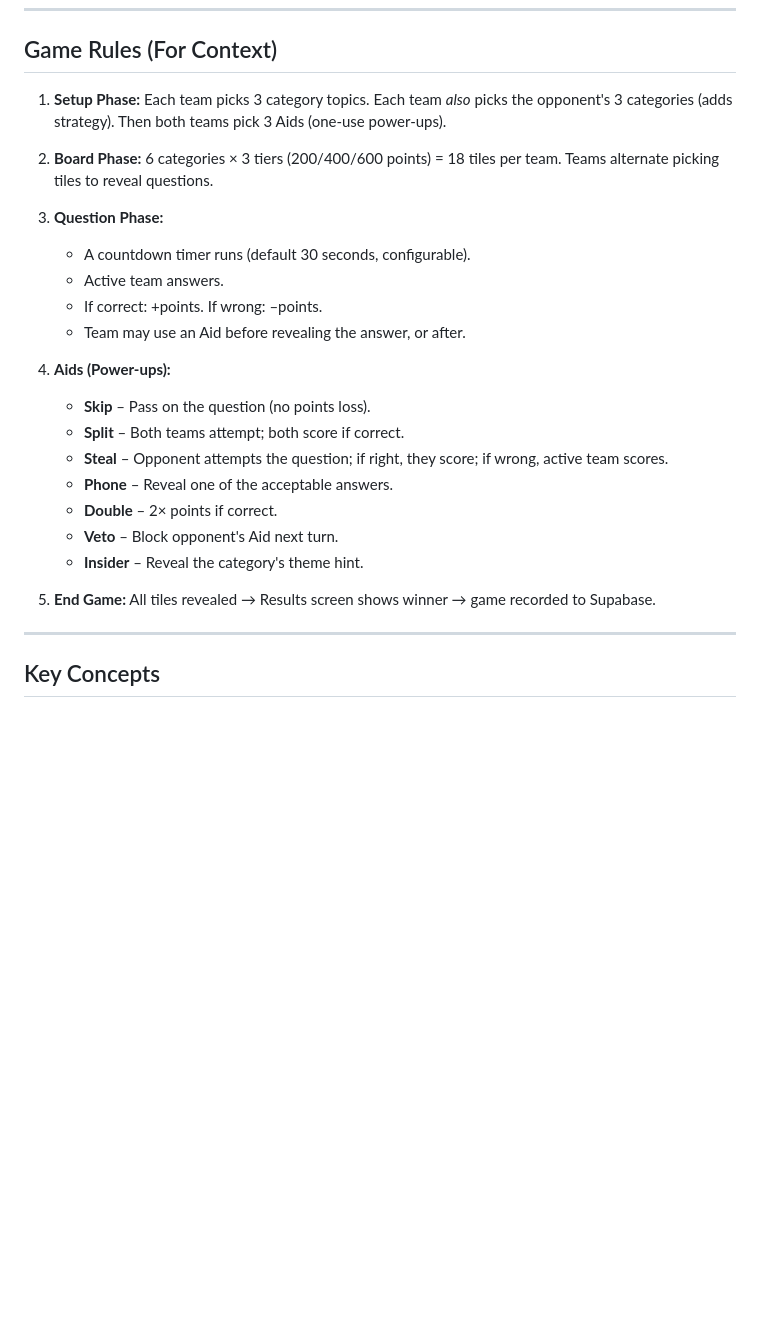
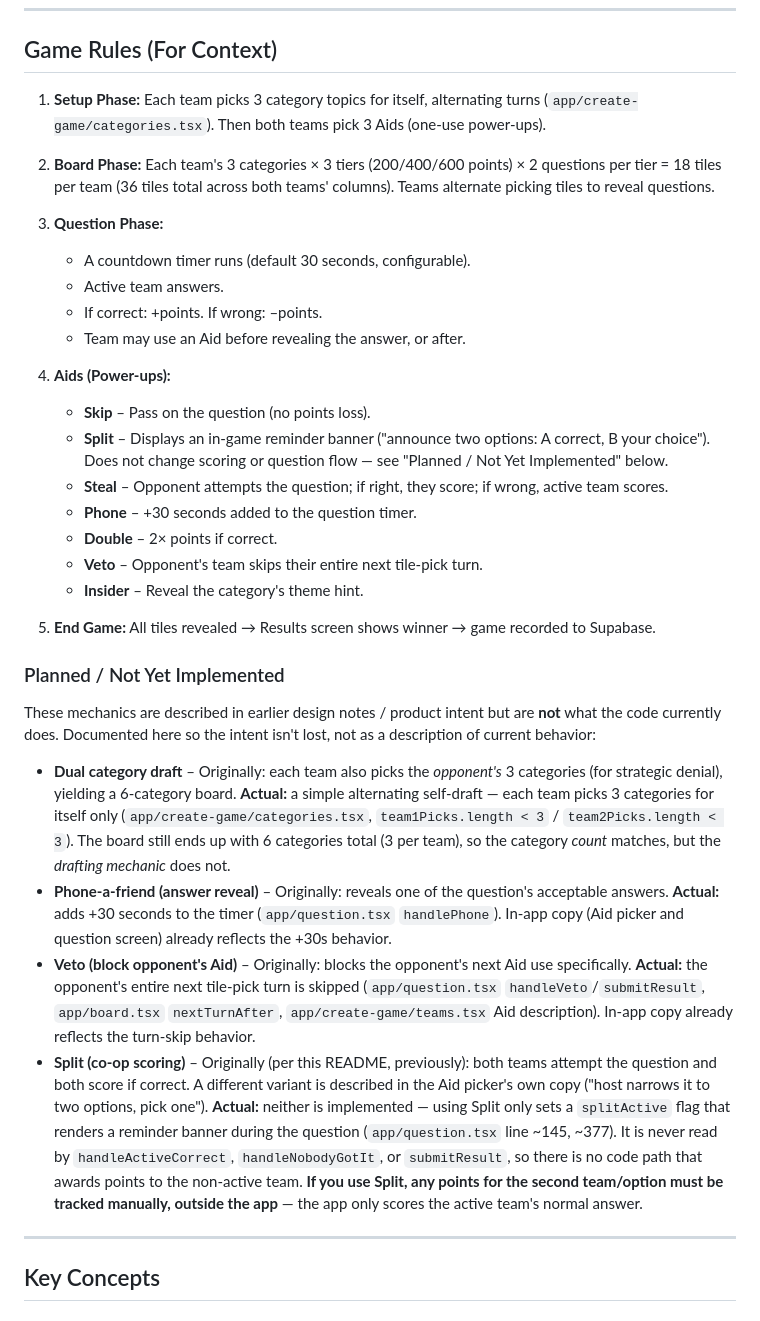
Before and after one commit to JKemay/Renegade, a Markdown page: README.md, the part around the change. Drawn GitHub-style; blank space fills up the shorter version.

```diff
--- a/README.md
+++ b/README.md
@@ -76,9 +76,9 @@ Data-Model-Home/                          ← monorepo root (pnpm workspaces)
 
 ## Game Rules (For Context)
 
-1. **Setup Phase:** Each team picks 3 category topics. Each team *also* picks the opponent's 3 categories (adds strategy). Then both teams pick 3 Aids (one-use power-ups).
+1. **Setup Phase:** Each team picks 3 category topics for itself, alternating turns (`app/create-game/categories.tsx`). Then both teams pick 3 Aids (one-use power-ups).
 
-2. **Board Phase:** 6 categories × 3 tiers (200/400/600 points) = 18 tiles per team. Teams alternate picking tiles to reveal questions.
+2. **Board Phase:** Each team's 3 categories × 3 tiers (200/400/600 points) × 2 questions per tier = 18 tiles per team (36 tiles total across both teams' columns). Teams alternate picking tiles to reveal questions.
 
 3. **Question Phase:**
    - A countdown timer runs (default 30 seconds, configurable).
@@ -88,14 +88,23 @@ Data-Model-Home/                          ← monorepo root (pnpm workspaces)
 
 4. **Aids (Power-ups):**
    - **Skip** – Pass on the question (no points loss).
-   - **Split** – Both teams attempt; both score if correct.
+   - **Split** – Displays an in-game reminder banner ("announce two options: A correct, B your choice"). Does not change scoring or question flow — see "Planned / Not Yet Implemented" below.
    - **Steal** – Opponent attempts the question; if right, they score; if wrong, active team scores.
-   - **Phone** – Reveal one of the acceptable answers.
+   - **Phone** – +30 seconds added to the question timer.
    - **Double** – 2× points if correct.
-   - **Veto** – Block opponent's Aid next turn.
+   - **Veto** – Opponent's team skips their entire next tile-pick turn.
    - **Insider** – Reveal the category's theme hint.
 
 5. **End Game:** All tiles revealed → Results screen shows winner → game recorded to Supabase.
+
+### Planned / Not Yet Implemented
+
+These mechanics are described in earlier design notes / product intent but are **not** what the code currently does. Documented here so the intent isn't lost, not as a description of current behavior:
+
+- **Dual category draft** – Originally: each team also picks the *opponent's* 3 categories (for strategic denial), yielding a 6-category board. **Actual:** a simple alternating self-draft — each team picks 3 categories for itself only (`app/create-game/categories.tsx`, `team1Picks.length < 3` / `team2Picks.length < 3`). The board still ends up with 6 categories total (3 per team), so the category *count* matches, but the *drafting mechanic* does not.
+- **Phone-a-friend (answer reveal)** – Originally: reveals one of the question's acceptable answers. **Actual:** adds +30 seconds to the timer (`app/question.tsx` `handlePhone`). In-app copy (Aid picker and question screen) already reflects the +30s behavior.
+- **Veto (block opponent's Aid)** – Originally: blocks the opponent's next Aid use specifically. **Actual:** the opponent's entire next tile-pick turn is skipped (`app/question.tsx` `handleVeto`/`submitResult`, `app/board.tsx` `nextTurnAfter`, `app/create-game/teams.tsx` Aid description). In-app copy already reflects the turn-skip behavior.
+- **Split (co-op scoring)** – Originally (per this README, previously): both teams attempt the question and both score if correct. A different variant is described in the Aid picker's own copy ("host narrows it to two options, pick one"). **Actual:** neither is implemented — using Split only sets a `splitActive` flag that renders a reminder banner during the question (`app/question.tsx` line ~145, ~377). It is never read by `handleActiveCorrect`, `handleNobodyGotIt`, or `submitResult`, so there is no code path that awards points to the non-active team. **If you use Split, any points for the second team/option must be tracked manually, outside the app** — the app only scores the active team's normal answer.
 
 ---
 
```
Also changed, not shown: ARCHITECTURE.md (+12 -7 lines), Data-Model-Home/CLAUDE.md (+2 -1 lines).
